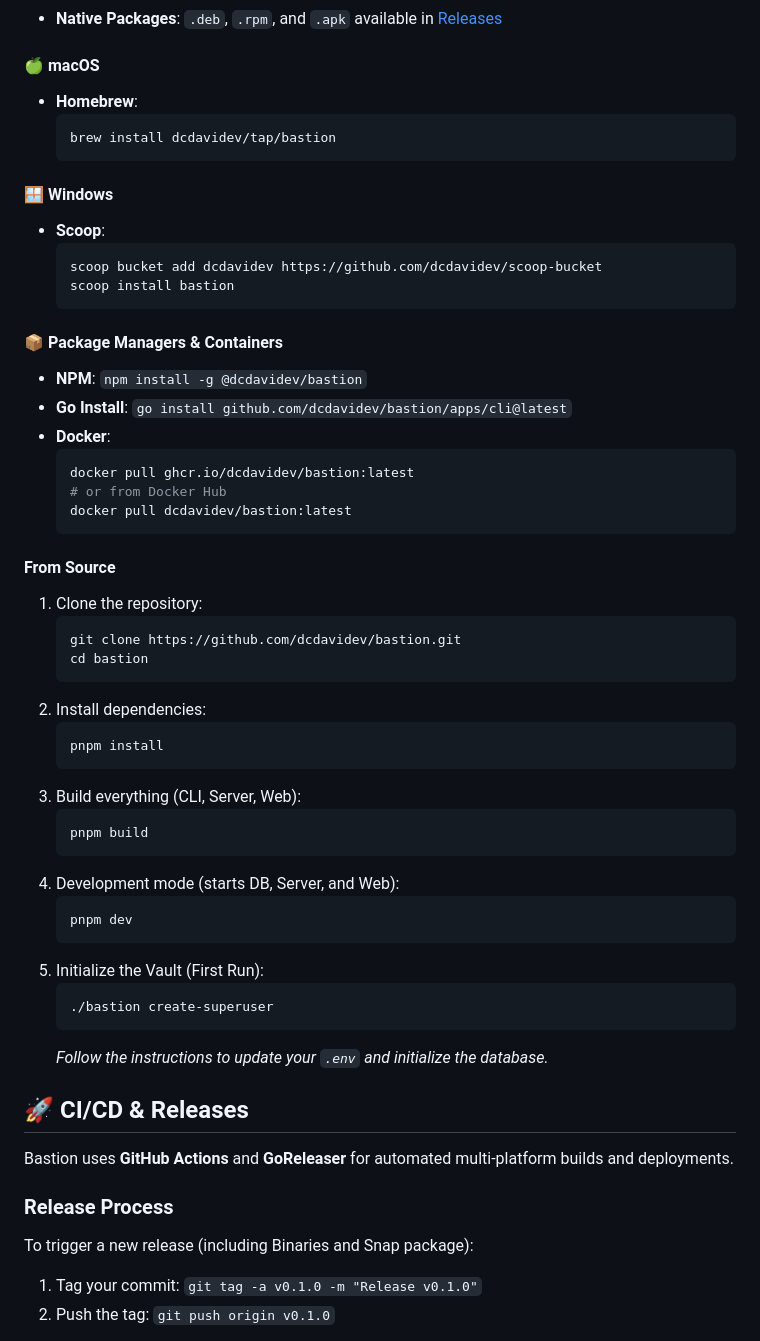
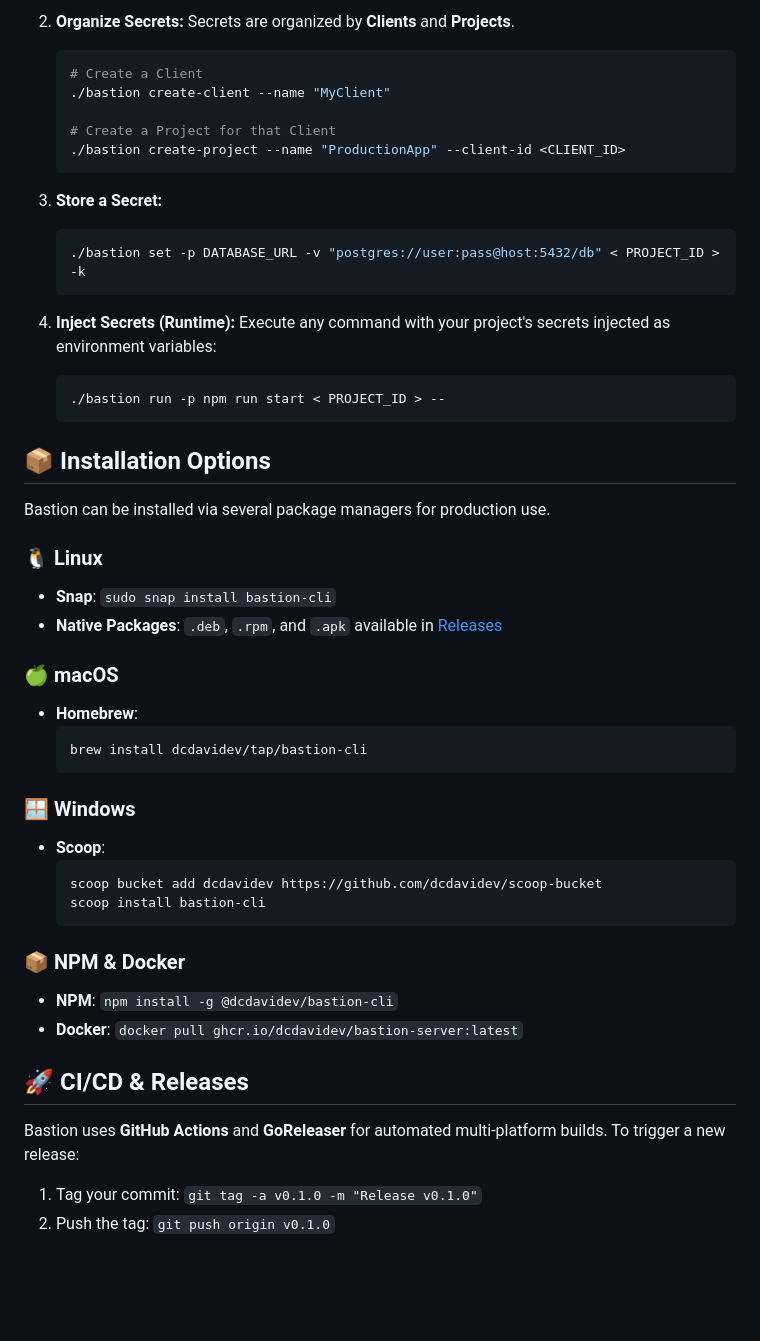
Before and after one commit to dcdavidev/bastion, a Markdown page: README.md, the part around one of its changes. Rendered like a GitHub page; blank space fills up the shorter version.

Commit message:
docs: update README with step-by-step guide

````diff
--- a/README.md
+++ b/README.md
@@ -34,63 +104,58 @@ Bastion is managed as a **Turborepo Monorepo**.
+2. **Organize Secrets:**
+   Secrets are organized by **Clients** and **Projects**.
+
+   ```bash
+   # Create a Client
+   ./bastion create-client --name "MyClient"
+
+   # Create a Project for that Client
+   ./bastion create-project --name "ProductionApp" --client-id <CLIENT_ID>
+   ```
+
+3. **Store a Secret:**
+
+   ```bash
+   ./bastion set -p DATABASE_URL -v "postgres://user:pass@host:5432/db" < PROJECT_ID > -k
+   ```
+
+4. **Inject Secrets (Runtime):**
+   Execute any command with your project's secrets injected as environment variables:
+   ```bash
+   ./bastion run -p npm run start < PROJECT_ID > --
+   ```
+
+## 📦 Installation Options
+
+Bastion can be installed via several package managers for production use.
+
+### 🐧 Linux
+
+- **Snap**: `sudo snap install bastion-cli`
 - **Native Packages**: `.deb`, `.rpm`, and `.apk` available in [Releases](https://github.com/dcdavidev/bastion/releases)
 
-#### 🍏 macOS
+### 🍏 macOS
 
 - **Homebrew**:
   ```bash
-  brew install dcdavidev/tap/bastion
+  brew install dcdavidev/tap/bastion-cli
   ```
 
-#### 🪟 Windows
+### 🪟 Windows
 
 - **Scoop**:
   ```bash
   scoop bucket add dcdavidev https://github.com/dcdavidev/scoop-bucket
-  scoop install bastion
+  scoop install bastion-cli
   ```
 
-#### 📦 Package Managers & Containers
+### 📦 NPM & Docker
 
-- **NPM**: `npm install -g @dcdavidev/bastion`
-- **Go Install**: `go install github.com/dcdavidev/bastion/apps/cli@latest`
-- **Docker**:
-  ```bash
-  docker pull ghcr.io/dcdavidev/bastion:latest
-  # or from Docker Hub
-  docker pull dcdavidev/bastion:latest
-  ```
-
-#### From Source
-
-1. Clone the repository:
-   ```bash
-   git clone https://github.com/dcdavidev/bastion.git
-   cd bastion
-   ```
-2. Install dependencies:
-   ```bash
-   pnpm install
-   ```
-3. Build everything (CLI, Server, Web):
-   ```bash
-   pnpm build
-   ```
-4. Development mode (starts DB, Server, and Web):
-   ```bash
-   pnpm dev
-   ```
-5. Initialize the Vault (First Run):
-   ```bash
-   ./bastion create-superuser
-   ```
-   _Follow the instructions to update your `.env` and initialize the database._
+- **NPM**: `npm install -g @dcdavidev/bastion-cli`
+- **Docker**: `docker pull ghcr.io/dcdavidev/bastion-server:latest`
 
 ## 🚀 CI/CD & Releases
 
-Bastion uses **GitHub Actions** and **GoReleaser** for automated multi-platform builds and deployments.
-
-### Release Process
-
-To trigger a new release (including Binaries and Snap package):
+Bastion uses **GitHub Actions** and **GoReleaser** for automated multi-platform builds. To trigger a new release:
 
 1. Tag your commit: `git tag -a v0.1.0 -m "Release v0.1.0"`
 2. Push the tag: `git push origin v0.1.0`
````
Also changed, not shown: other parts of README.md (+81 -35 lines).
